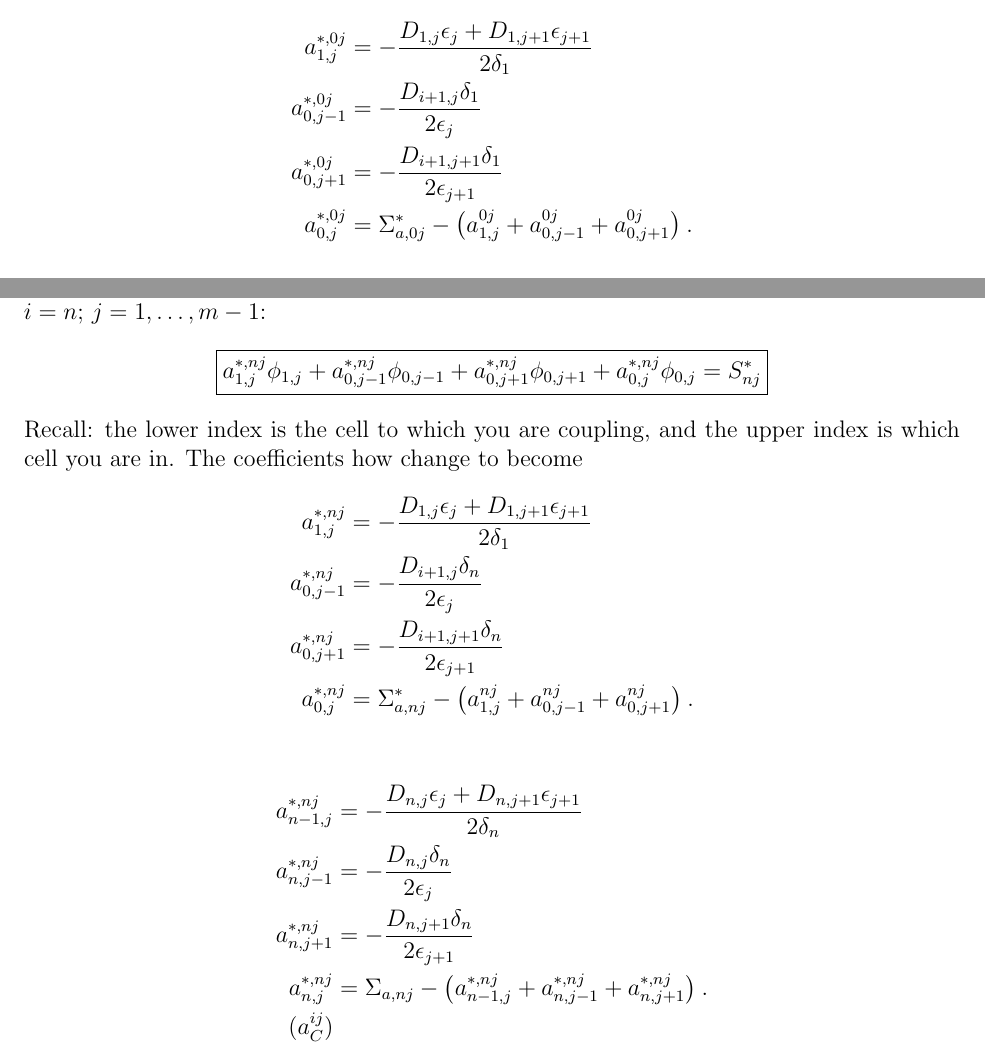
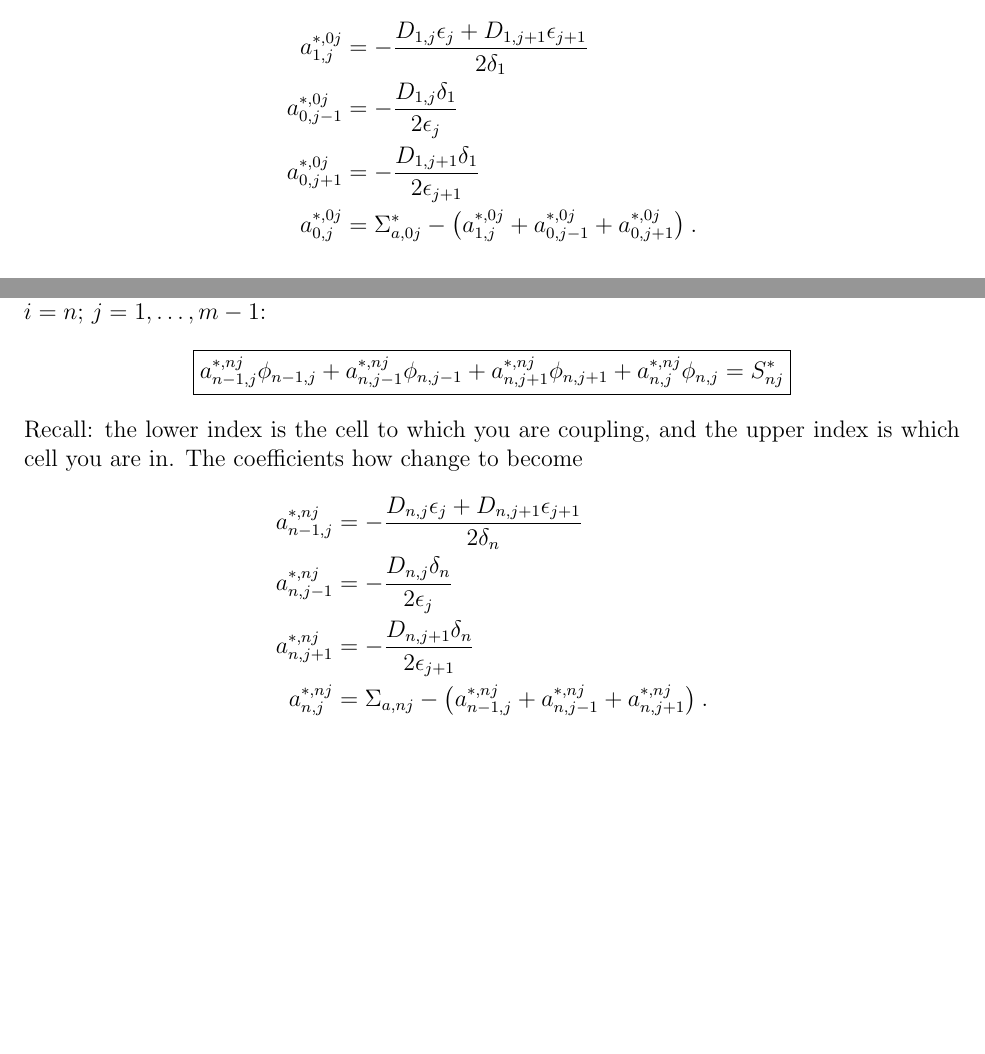
Before and after one commit to rachelslaybaugh/NE155, a LaTeX document (DEsolns/2d_DE_boundaries.tex): two parts of pages 2 and 4 of 4, joined at a grey line, cut so that both start at the same text, the shorter picture padded with empty space. Compiled offline with pdfLaTeX.

Commit message:
fixed some typos in left, I think right is now correct.

```diff
--- a/DEsolns/2d_DE_boundaries.tex
+++ b/DEsolns/2d_DE_boundaries.tex
@@ -149,11 +149,11 @@ Recall: the lower index is the cell to which you are coupling, and the upper ind
 \begin{align}
 a_{1,j}^{*,0j} &= -\frac{D_{1,j} \epsilon_{j} + D_{1,j+1} \epsilon_{j+1}}{2 \delta_{1}}  \nonumber \\
 %
-a_{0,j-1}^{*,0j} &= -\frac{D_{i+1,j} \delta_{1}}{2 \epsilon_{j}}  \nonumber \\
+a_{0,j-1}^{*,0j} &= -\frac{D_{1,j} \delta_{1}}{2 \epsilon_{j}}  \nonumber \\
 %
-a_{0,j+1}^{*,0j} &= -\frac{D_{i+1,j+1} \delta_{1}}{2 \epsilon_{j+1}}  \nonumber \\
+a_{0,j+1}^{*,0j} &= -\frac{D_{1,j+1} \delta_{1}}{2 \epsilon_{j+1}}  \nonumber \\
 %
-a_{0,j}^{*,0j} &= \Sigma^*_{a,0j} - \bigl(a_{1,j}^{0j} + a_{0,j-1}^{0j} + a_{0,j+1}^{0j} \bigr)
+a_{0,j}^{*,0j} &= \Sigma^*_{a,0j} - \bigl(a_{1,j}^{*,0j} + a_{0,j-1}^{*,0j} + a_{0,j+1}^{*,0j} \bigr)
  \:.\nonumber
 \end{align}
 
@@ -236,20 +236,10 @@ The absorption and streaming terms now become:
 \vspace*{2em}
 Collecting all of the terms and separating them, we get a 4-point difference equation for $i=n$; $j=1,\dots,m-1$:
 %
-\[\boxed{a_{1,j}^{*,nj}\phi_{1,j} + a_{0,j-1}^{*,nj}\phi_{0,j-1} + a_{0,j+1}^{*,nj}\phi_{0,j+1} +  a_{0,j}^{*,nj}\phi_{0,j} = S^*_{nj}} \]
+\[\boxed{a_{n-1,j}^{*,nj}\phi_{n-1,j} + a_{n,j-1}^{*,nj}\phi_{n,j-1} + a_{n,j+1}^{*,nj}\phi_{n,j+1} +  a_{n,j}^{*,nj}\phi_{n,j} = S^*_{nj}} \]
 %
 Recall: the lower index is the cell to which you are coupling, and the upper index is which cell you are in. The coefficients how change to become
-\begin{align}
-a_{1,j}^{*,nj} &= -\frac{D_{1,j} \epsilon_{j} + D_{1,j+1} \epsilon_{j+1}}{2 \delta_{1}}  \nonumber \\
 %
-a_{0,j-1}^{*,nj} &= -\frac{D_{i+1,j} \delta_{n}}{2 \epsilon_{j}}  \nonumber \\
-%
-a_{0,j+1}^{*,nj} &= -\frac{D_{i+1,j+1} \delta_{n}}{2 \epsilon_{j+1}}  \nonumber \\
-%
-a_{0,j}^{*,nj} &= \Sigma^*_{a,nj} - \bigl(a_{1,j}^{nj} + a_{0,j-1}^{nj} + a_{0,j+1}^{nj} \bigr)
- \:.\nonumber
-\end{align}
-
 \begin{align}
 a_{n-1,j}^{*,nj} &= -\frac{D_{n,j} \epsilon_{j} + D_{n,j+1} \epsilon_{j+1}}{2 \delta_{n}}  \nonumber \\
 %
@@ -258,8 +248,7 @@ a_{n,j-1}^{*,nj} &= -\frac{D_{n,j} \delta_{n}}{2 \epsilon_{j}}  \nonumber \\
 a_{n,j+1}^{*,nj} &= -\frac{D_{n,j+1} \delta_{n}}{2 \epsilon_{j+1}}  \nonumber \\
 %
 a_{n,j}^{*,nj} &= \Sigma_{a,nj} - \bigl(a_{n-1,j}^{*,nj} + a_{n,j-1}^{*,nj} + a_{n,j+1}^{*,nj} \bigr)
- \:.\nonumber \\
- (a_C^{ij}) & \nonumber
+ \:.\nonumber
 \end{align}
 
 \end{document}
```
